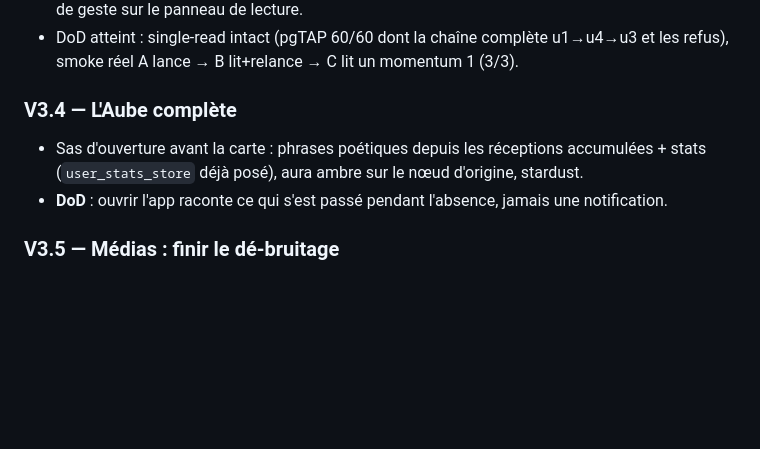
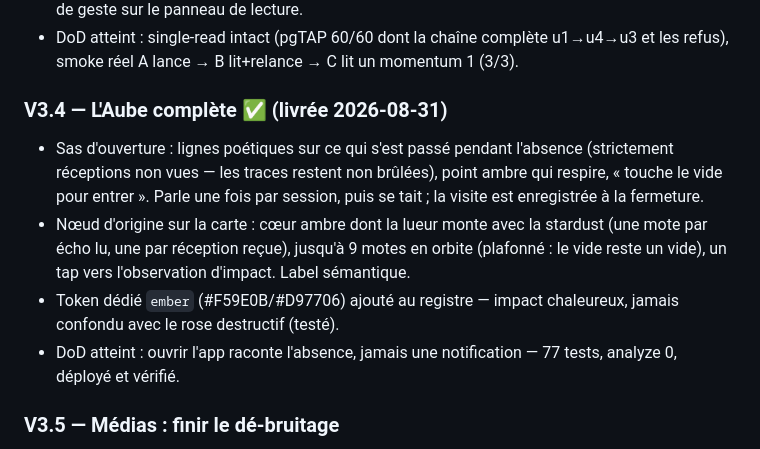
Before and after one commit to Jahoz/kenos, a Markdown page: docs/ROADMAP_V3.md, the part around the change. GitHub-like rendering; blank space fills up the shorter version.

Commit message:
docs(v3): check off V3.4 — the Awakening

```diff
--- a/docs/ROADMAP_V3.md
+++ b/docs/ROADMAP_V3.md
@@ -115,12 +115,20 @@ charte (règle du registre : ne jamais importer un design d'ailleurs).
   u1→u4→u3 et les refus), smoke réel A lance → B lit+relance → C lit
   un momentum 1 (3/3).
 
-### V3.4 — L'Aube complète
-- Sas d'ouverture avant la carte : phrases poétiques depuis les
-  réceptions accumulées + stats (`user_stats_store` déjà posé), aura
-  ambre sur le nœud d'origine, stardust.
-- **DoD** : ouvrir l'app raconte ce qui s'est passé pendant l'absence,
-  jamais une notification.
+### V3.4 — L'Aube complète ✅ (livrée 2026-08-31)
+- Sas d'ouverture : lignes poétiques sur ce qui s'est passé pendant
+  l'absence (strictement réceptions non vues — les traces restent
+  non brûlées), point ambre qui respire, « touche le vide pour
+  entrer ». Parle une fois par session, puis se tait ; la visite est
+  enregistrée à la fermeture.
+- Nœud d'origine sur la carte : cœur ambre dont la lueur monte avec
+  la stardust (une mote par écho lu, une par réception reçue),
+  jusqu'à 9 motes en orbite (plafonné : le vide reste un vide),
+  un tap vers l'observation d'impact. Label sémantique.
+- Token dédié `ember` (#F59E0B/#D97706) ajouté au registre — impact
+  chaleureux, jamais confondu avec le rose destructif (testé).
+- DoD atteint : ouvrir l'app raconte l'absence, jamais une
+  notification — 77 tests, analyze 0, déployé et vérifié.
 
 ### V3.5 — Médias : finir le dé-bruitage
 - Finaliser shaders photo (constellation de points, dé-brouillage au
```
